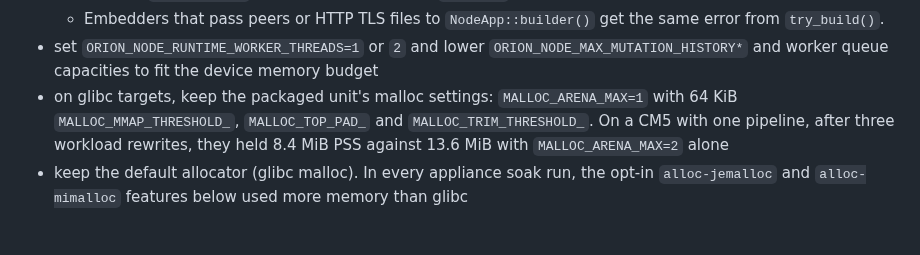
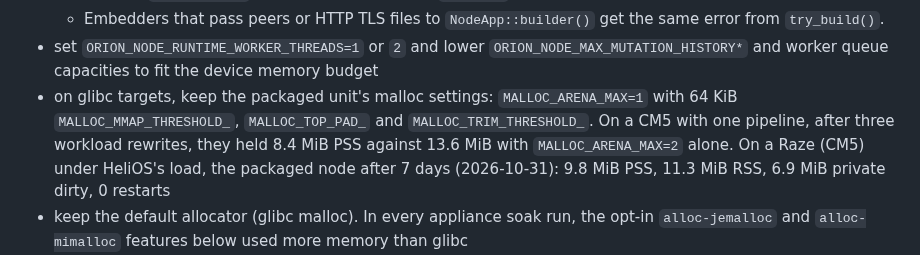
Before and after one commit to Prometheus-Dynamics/Orion, a Markdown page: docs/node-env.md, the part around the change. GitHub-like rendering; blank space fills up the shorter version.

```diff
--- a/docs/node-env.md
+++ b/docs/node-env.md
@@ -56,7 +56,7 @@ systemd" below covers the service side:
   - `http://`/`https://` entries in `ORION_NODE_PEERS`, `ORION_NODE_HTTP_PROBE_ADDR`, `ORION_NODE_HTTP_TLS_CERT`, `ORION_NODE_HTTP_TLS_KEY`, and `ORION_NODE_HTTP_TLS_AUTO` fail startup with an error that names the missing feature. `orion+tcp://` peers likewise need the `peer-tcp` feature.
   - Embedders that pass peers or HTTP TLS files to `NodeApp::builder()` get the same error from `try_build()`.
 - set `ORION_NODE_RUNTIME_WORKER_THREADS=1` or `2` and lower `ORION_NODE_MAX_MUTATION_HISTORY*` and worker queue capacities to fit the device memory budget
-- on glibc targets, keep the packaged unit's malloc settings: `MALLOC_ARENA_MAX=1` with 64 KiB `MALLOC_MMAP_THRESHOLD_`, `MALLOC_TOP_PAD_` and `MALLOC_TRIM_THRESHOLD_`. On a CM5 with one pipeline, after three workload rewrites, they held 8.4 MiB PSS against 13.6 MiB with `MALLOC_ARENA_MAX=2` alone
+- on glibc targets, keep the packaged unit's malloc settings: `MALLOC_ARENA_MAX=1` with 64 KiB `MALLOC_MMAP_THRESHOLD_`, `MALLOC_TOP_PAD_` and `MALLOC_TRIM_THRESHOLD_`. On a CM5 with one pipeline, after three workload rewrites, they held 8.4 MiB PSS against 13.6 MiB with `MALLOC_ARENA_MAX=2` alone. On a Raze (CM5) under HeliOS's load, the packaged node after 7 days (2026-10-31): 9.8 MiB PSS, 11.3 MiB RSS, 6.9 MiB private dirty, 0 restarts
 - keep the default allocator (glibc malloc). In every appliance soak run, the opt-in `alloc-jemalloc` and `alloc-mimalloc` features below used more memory than glibc
 - check transparent huge pages (THP) on the device: `cat /sys/kernel/mm/transparent_hugepage/enabled` and `grep AnonHugePages /proc/$(pidof orion-node)/smaps_rollup`. With THP set to `always`, the kernel can back sparsely used heap regions with whole huge pages. On a kernel with 16 KiB pages (common on small arm64 boards), a PMD huge page is 32 MiB instead of 2 MiB, so check `getconf PAGESIZE` too. If `AnonHugePages` is a large share of `Anonymous`, boot with `transparent_hugepage=madvise` (or write `madvise` to that sysfs file)
 
```
Also changed, not shown: TODO.md (+5 -5 lines).
